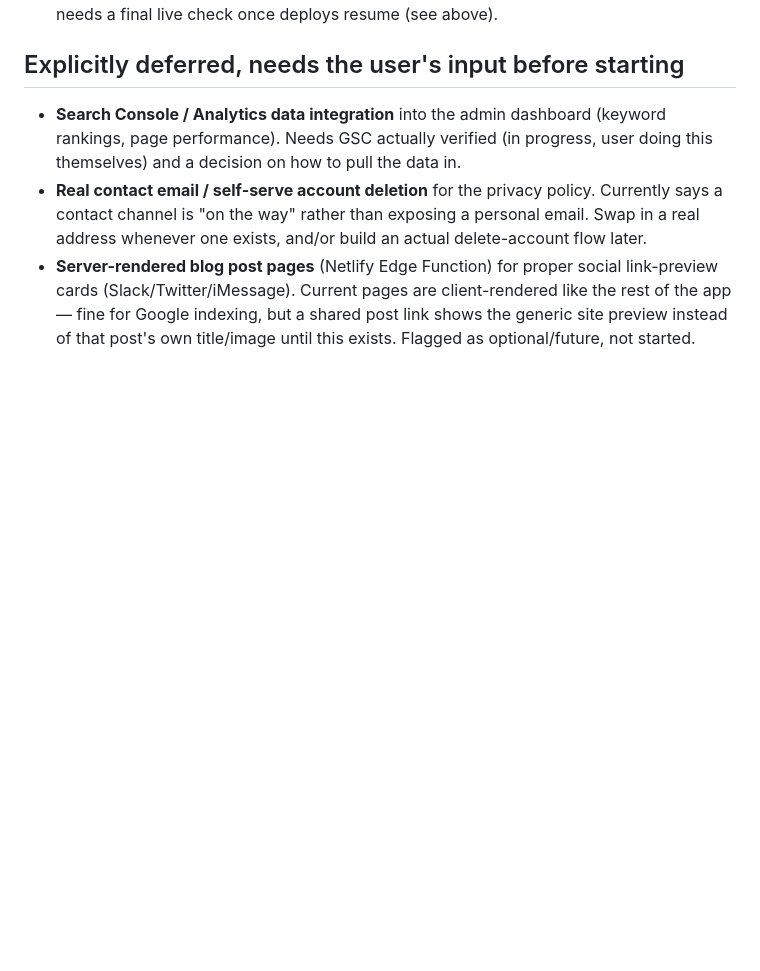
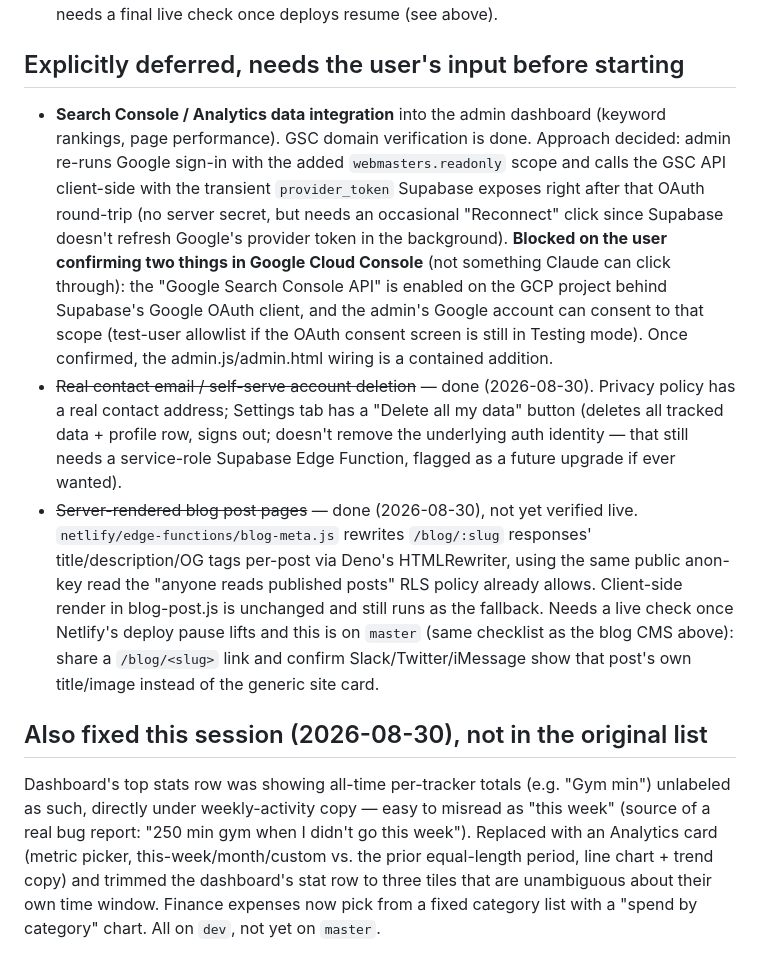
Before and after one commit to Arjcodes123/growth-tracker, a Markdown page: STATUS.md, the part around the change. Drawn GitHub-style; blank space fills up the shorter version.

Commit message:
Update STATUS.md: reflect today's progress, GSC still blocked on GCP checks
Contact email + self-serve deletion and blog SSR meta are done. Search
Console integration approach is decided but blocked on the user
confirming two things in their own Google Cloud Console (API enabled,
OAuth consent scope allowed) -- not something to click through for them.

```diff
--- a/STATUS.md
+++ b/STATUS.md
@@ -47,16 +47,44 @@ to `master` on GitHub already — it just hasn't deployed yet.
 ## Explicitly deferred, needs the user's input before starting
 
 - **Search Console / Analytics data integration** into the admin
-  dashboard (keyword rankings, page performance). Needs GSC actually
-  verified (in progress, user doing this themselves) and a decision on
-  how to pull the data in.
-- **Real contact email / self-serve account deletion** for the privacy
-  policy. Currently says a contact channel is "on the way" rather than
-  exposing a personal email. Swap in a real address whenever one exists,
-  and/or build an actual delete-account flow later.
-- **Server-rendered blog post pages** (Netlify Edge Function) for proper
-  social link-preview cards (Slack/Twitter/iMessage). Current pages are
-  client-rendered like the rest of the app — fine for Google indexing,
-  but a shared post link shows the generic site preview instead of that
-  post's own title/image until this exists. Flagged as optional/future,
-  not started.
+  dashboard (keyword rankings, page performance). GSC domain verification
+  is done. Approach decided: admin re-runs Google sign-in with the added
+  `webmasters.readonly` scope and calls the GSC API client-side with the
+  transient `provider_token` Supabase exposes right after that OAuth
+  round-trip (no server secret, but needs an occasional "Reconnect" click
+  since Supabase doesn't refresh Google's provider token in the
+  background). **Blocked on the user confirming two things in Google
+  Cloud Console** (not something Claude can click through): the "Google
+  Search Console API" is enabled on the GCP project behind Supabase's
+  Google OAuth client, and the admin's Google account can consent to
+  that scope (test-user allowlist if the OAuth consent screen is still
+  in Testing mode). Once confirmed, the admin.js/admin.html wiring is a
+  contained addition.
+- ~~Real contact email / self-serve account deletion~~ — done (2026-08-30).
+  Privacy policy has a real contact address; Settings tab has a
+  "Delete all my data" button (deletes all tracked data + profile row,
+  signs out; doesn't remove the underlying auth identity — that still
+  needs a service-role Supabase Edge Function, flagged as a future
+  upgrade if ever wanted).
+- ~~Server-rendered blog post pages~~ — done (2026-08-30), not yet
+  verified live. `netlify/edge-functions/blog-meta.js` rewrites
+  `/blog/:slug` responses' title/description/OG tags per-post via Deno's
+  HTMLRewriter, using the same public anon-key read the
+  "anyone reads published posts" RLS policy already allows. Client-side
+  render in blog-post.js is unchanged and still runs as the fallback.
+  Needs a live check once Netlify's deploy pause lifts and this is on
+  `master` (same checklist as the blog CMS above): share a `/blog/<slug>`
+  link and confirm Slack/Twitter/iMessage show that post's own
+  title/image instead of the generic site card.
+
+## Also fixed this session (2026-08-30), not in the original list
+
+Dashboard's top stats row was showing all-time per-tracker totals
+(e.g. "Gym min") unlabeled as such, directly under weekly-activity
+copy — easy to misread as "this week" (source of a real bug report:
+"250 min gym when I didn't go this week"). Replaced with an Analytics
+card (metric picker, this-week/month/custom vs. the prior equal-length
+period, line chart + trend copy) and trimmed the dashboard's stat row to
+three tiles that are unambiguous about their own time window. Finance
+expenses now pick from a fixed category list with a "spend by category"
+chart. All on `dev`, not yet on `master`.
```
